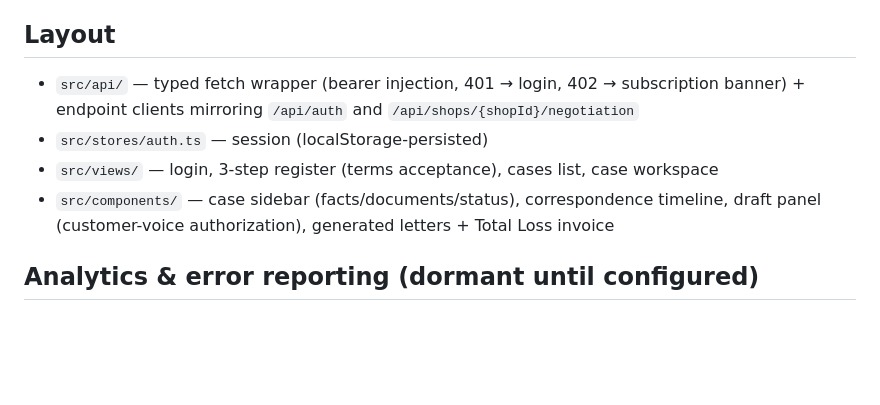
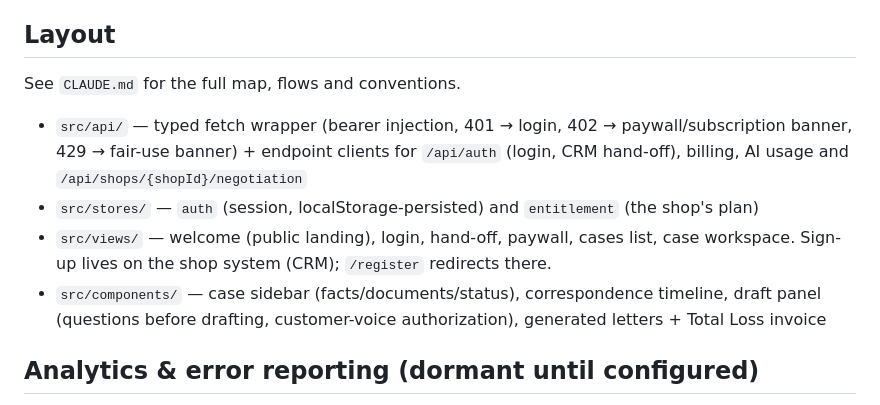
Before and after one commit to ahmedtanjim/dent-shop-negotiation-web, a Markdown page: README.md, the part around the change. Drawn GitHub-style; blank space fills up the shorter version.

```diff
--- a/README.md
+++ b/README.md
@@ -26,12 +26,17 @@ registration are printed to the API console.
 
 ## Layout
 
-- `src/api/` — typed fetch wrapper (bearer injection, 401 → login, 402 → subscription
-  banner) + endpoint clients mirroring `/api/auth` and `/api/shops/{shopId}/negotiation`
-- `src/stores/auth.ts` — session (localStorage-persisted)
-- `src/views/` — login, 3-step register (terms acceptance), cases list, case workspace
+See `CLAUDE.md` for the full map, flows and conventions.
+
+- `src/api/` — typed fetch wrapper (bearer injection, 401 → login, 402 → paywall/subscription
+  banner, 429 → fair-use banner) + endpoint clients for `/api/auth` (login, CRM hand-off),
+  billing, AI usage and `/api/shops/{shopId}/negotiation`
+- `src/stores/` — `auth` (session, localStorage-persisted) and `entitlement` (the shop's plan)
+- `src/views/` — welcome (public landing), login, hand-off, paywall, cases list, case workspace.
+  Sign-up lives on the shop system (CRM); `/register` redirects there.
 - `src/components/` — case sidebar (facts/documents/status), correspondence timeline,
-  draft panel (customer-voice authorization), generated letters + Total Loss invoice
+  draft panel (questions before drafting, customer-voice authorization), generated letters +
+  Total Loss invoice
 
 ## Analytics & error reporting (dormant until configured)
 
```
Also changed, not shown: CLAUDE.md (added, +173 -0 lines).
